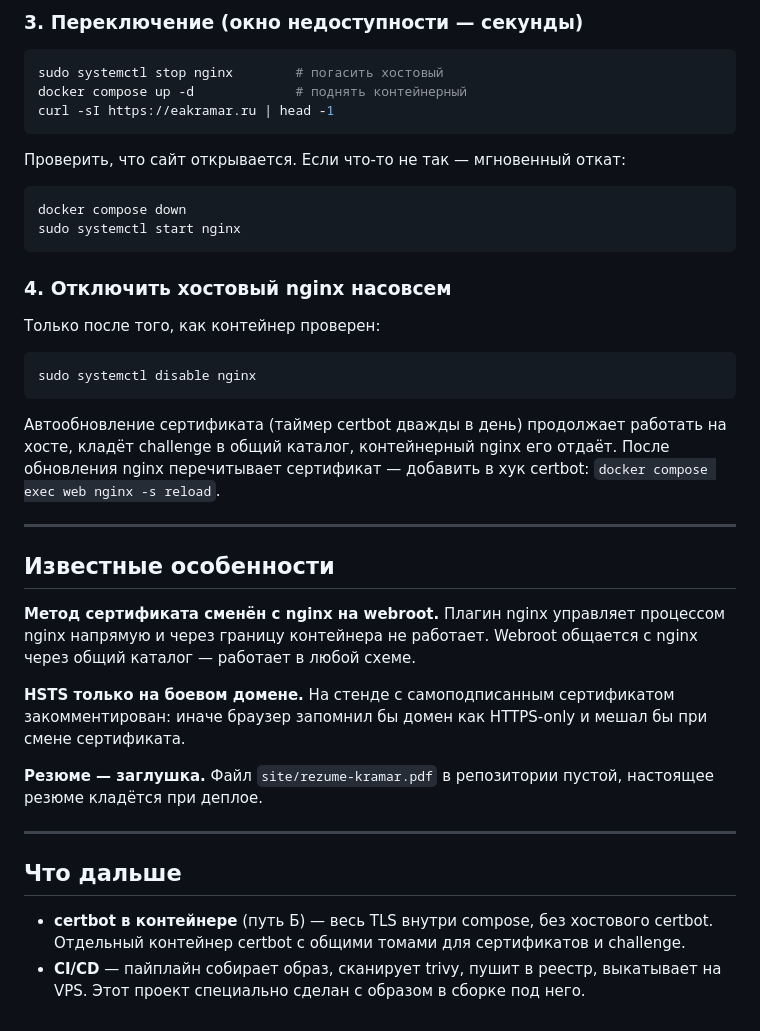
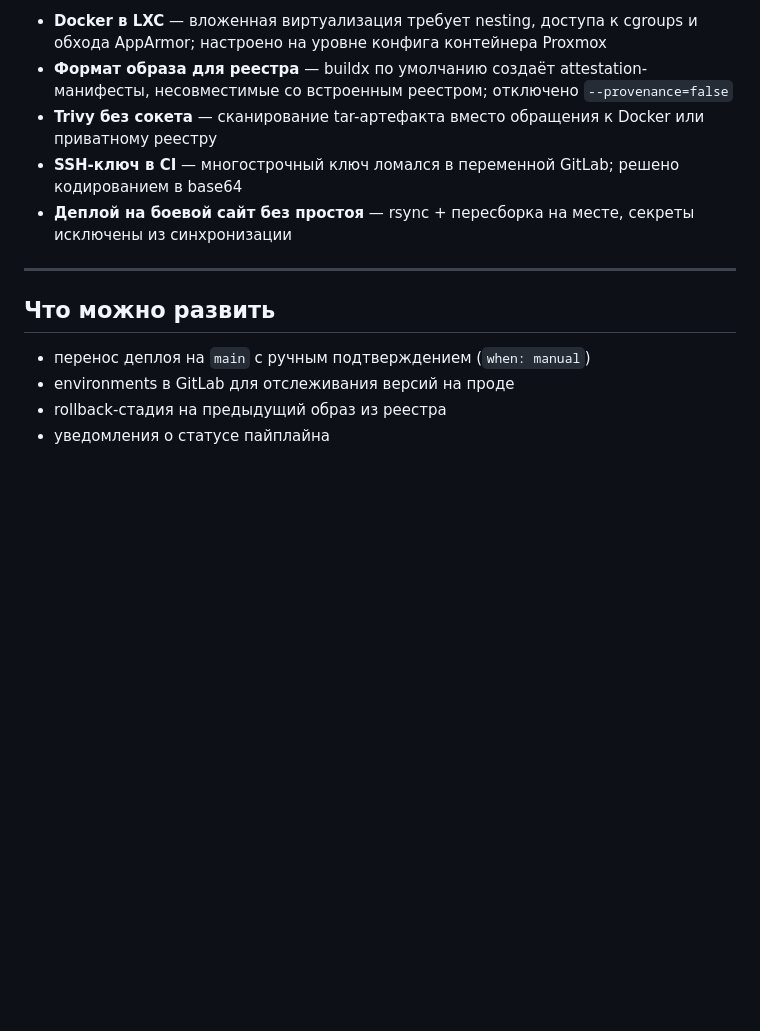
Before and after one commit to osltbs/eakramar-site, a Markdown page: README.md, the part around one of its changes. Rendered like a GitHub page; blank space fills up the shorter version.

````diff
--- a/README.md
+++ b/README.md
@@ -113,52 +125,19 @@ docker compose build
-### 3. Переключение (окно недоступности — секунды)
-
-```bash
-sudo systemctl stop nginx        # погасить хостовый
-docker compose up -d             # поднять контейнерный
-curl -sI https://eakramar.ru | head -1
-```
-
-Проверить, что сайт открывается. Если что-то не так — мгновенный откат:
-
-```bash
-docker compose down
-sudo systemctl start nginx
-```
-
-### 4. Отключить хостовый nginx насовсем
-
-Только после того, как контейнер проверен:
-
-```bash
-sudo systemctl disable nginx
-```
-
-Автообновление сертификата (таймер certbot дважды в день) продолжает работать
-на хосте, кладёт challenge в общий каталог, контейнерный nginx его отдаёт.
-После обновления nginx перечитывает сертификат — добавить в хук certbot:
-`docker compose exec web nginx -s reload`.
+- **Docker в LXC** — вложенная виртуализация требует nesting, доступа к cgroups
+  и обхода AppArmor; настроено на уровне конфига контейнера Proxmox
+- **Формат образа для реестра** — buildx по умолчанию создаёт attestation-манифесты,
+  несовместимые со встроенным реестром; отключено `--provenance=false`
+- **Trivy без сокета** — сканирование tar-артефакта вместо обращения к Docker
+  или приватному реестру
+- **SSH-ключ в CI** — многострочный ключ ломался в переменной GitLab;
+  решено кодированием в base64
+- **Деплой на боевой сайт без простоя** — rsync + пересборка на месте,
+  секреты исключены из синхронизации
 
 ---
 
-## Известные особенности
+## Что можно развить
 
-**Метод сертификата сменён с nginx на webroot.** Плагин nginx управляет
-процессом nginx напрямую и через границу контейнера не работает. Webroot
-общается с nginx через общий каталог — работает в любой схеме.
-
-**HSTS только на боевом домене.** На стенде с самоподписанным сертификатом
-закомментирован: иначе браузер запомнил бы домен как HTTPS-only и мешал бы
-при смене сертификата.
-
-**Резюме — заглушка.** Файл `site/rezume-kramar.pdf` в репозитории пустой,
-настоящее резюме кладётся при деплое.
-
----
-
-## Что дальше
-
-- **certbot в контейнере** (путь Б) — весь TLS внутри compose, без хостового
-  certbot. Отдельный контейнер certbot с общими томами для сертификатов
-  и challenge.
-- **CI/CD** — пайплайн собирает образ, сканирует trivy, пушит в реестр,
-  выкатывает на VPS. Этот проект специально сделан с образом в сборке под него.
+- перенос деплоя на `main` с ручным подтверждением (`when: manual`)
+- environments в GitLab для отслеживания версий на проде
+- rollback-стадия на предыдущий образ из реестра
+- уведомления о статусе пайплайна
````
Also changed, not shown: other parts of README.md (+95 -83 lines).
